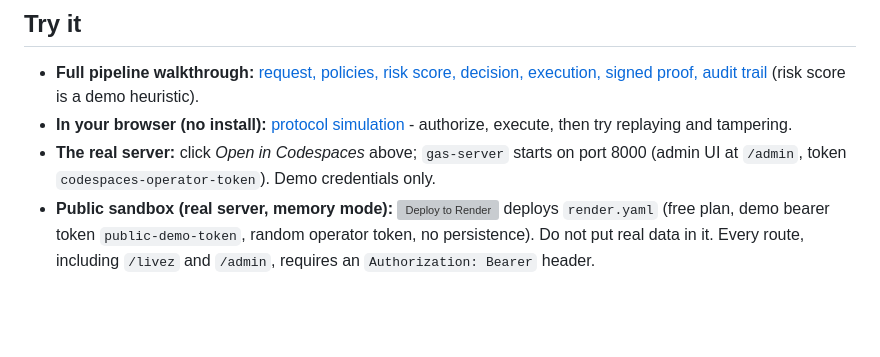
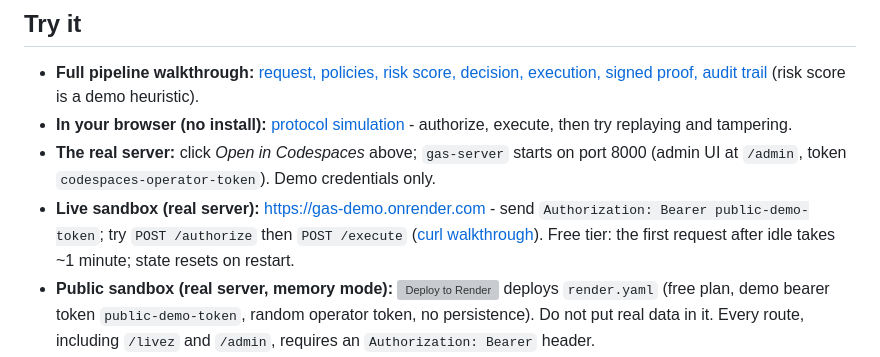
Before and after one commit to FreeMason9226/governed-autonomy-substrate, a Markdown page: README.md, the part around the change. Drawn GitHub-style; blank space fills up the shorter version; grey boxes are pictures that could not be loaded.

Commit message:
README: link live Render sandbox
Co-authored-by: Copilot App <223556219+Copilot@users.noreply.github.com>

```diff
--- a/README.md
+++ b/README.md
@@ -11,6 +11,7 @@ A cryptographic authorization barrier for AI agents: **no signed artifact, no ac
 - **Full pipeline walkthrough:** [request, policies, risk score, decision, execution, signed proof, audit trail](https://freemason9226.github.io/governed-autonomy-substrate/pipeline.html) (risk score is a demo heuristic).
 - **In your browser (no install):** [protocol simulation](https://freemason9226.github.io/governed-autonomy-substrate/) - authorize, execute, then try replaying and tampering.
 - **The real server:** click *Open in Codespaces* above; `gas-server` starts on port 8000 (admin UI at `/admin`, token `codespaces-operator-token`). Demo credentials only.
+- **Live sandbox (real server):** <https://gas-demo.onrender.com> - send `Authorization: Bearer public-demo-token`; try `POST /authorize` then `POST /execute` ([curl walkthrough](docs/deployment-walkthrough.md#2-authorize-and-execute)). Free tier: the first request after idle takes ~1 minute; state resets on restart.
 - **Public sandbox (real server, memory mode):** [![Deploy to Render](https://render.com/images/deploy-to-render-button.svg)](https://render.com/deploy?repo=https://github.com/FreeMason9226/governed-autonomy-substrate) deploys `render.yaml` (free plan, demo bearer token `public-demo-token`, random operator token, no persistence). Do not put real data in it. Every route, including `/livez` and `/admin`, requires an `Authorization: Bearer` header.
 - **Locally:** `pip install -e . && gas-demo && gas-server` - see the [deployment walkthrough](docs/deployment-walkthrough.md).
 
```
